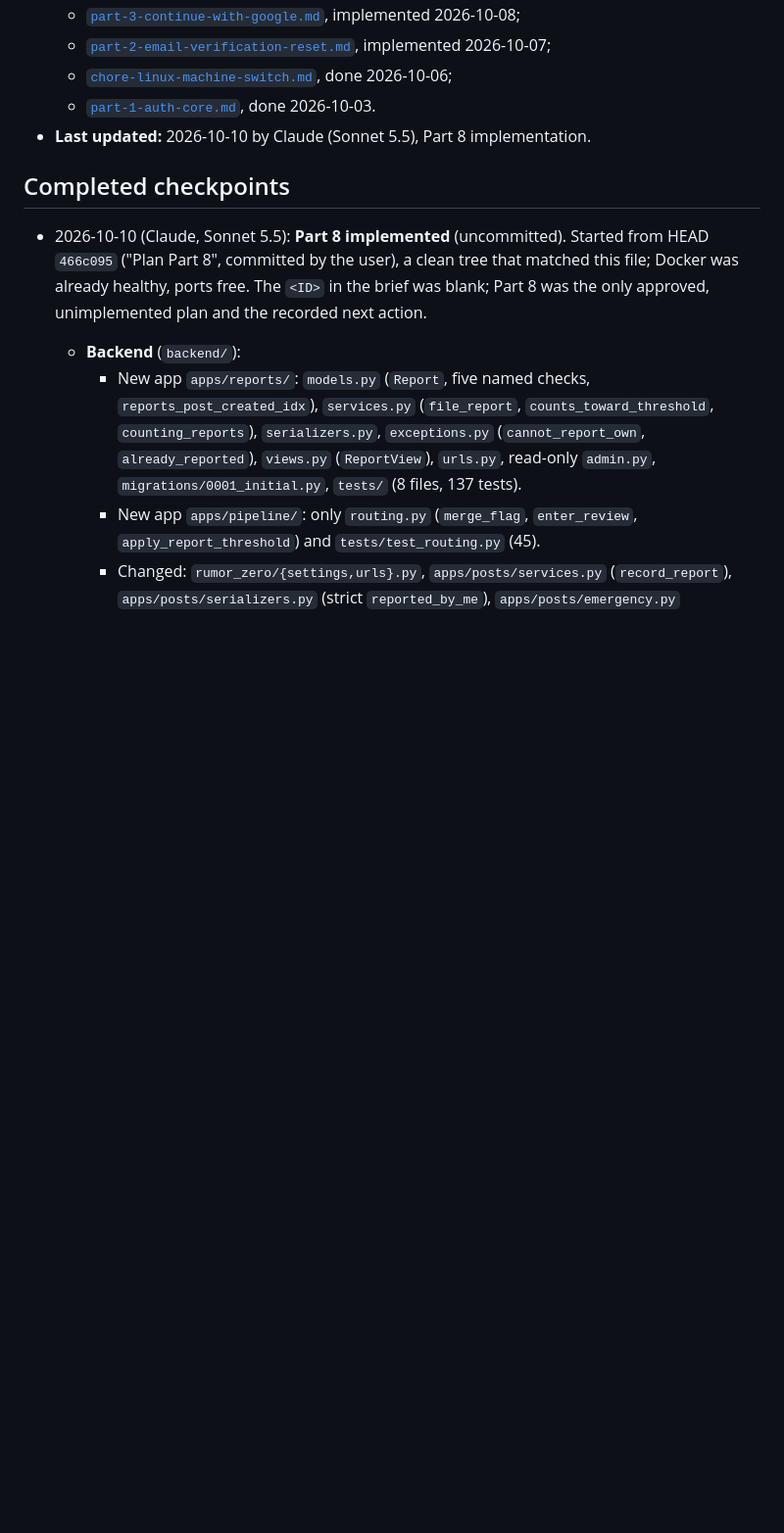
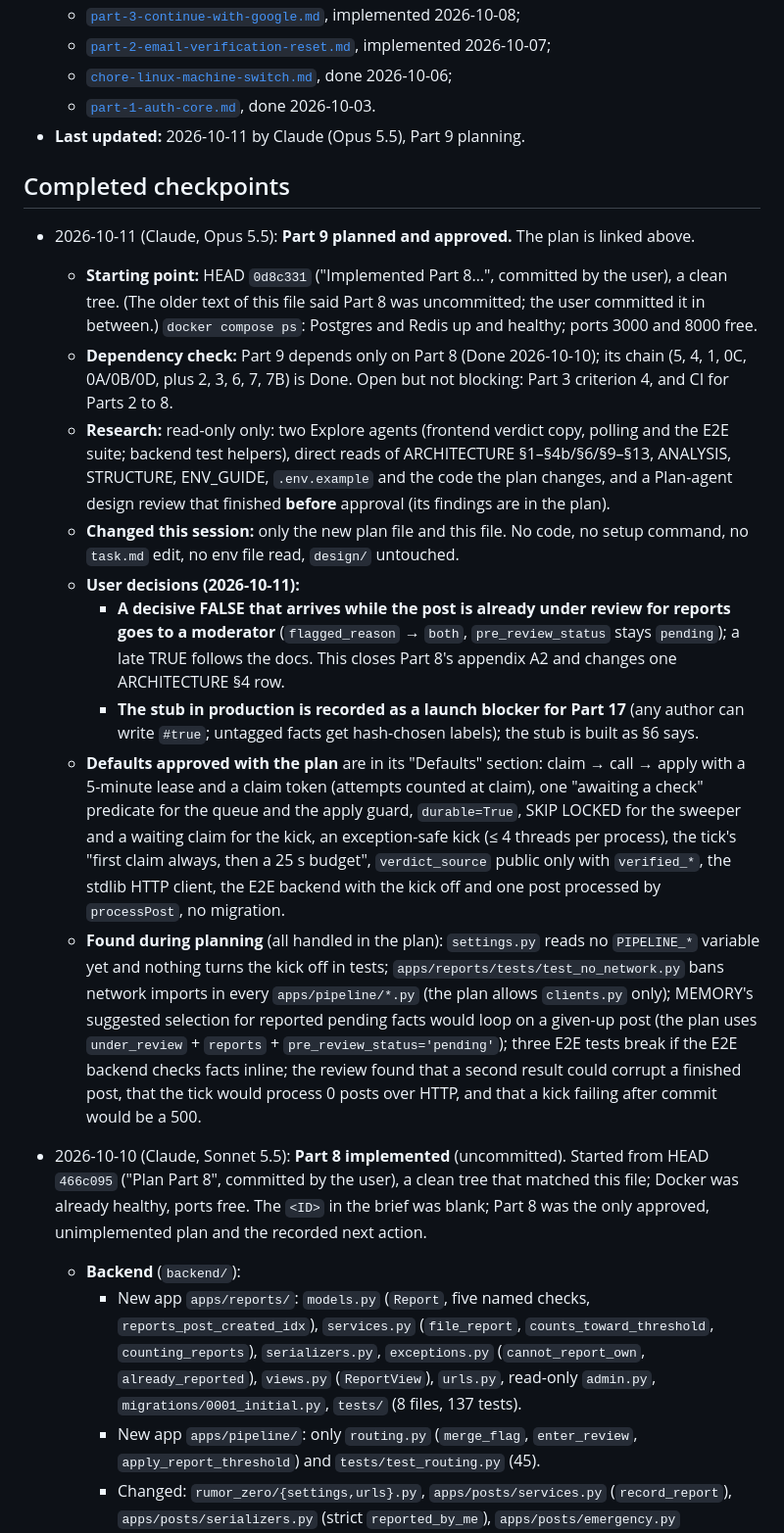
Before and after one commit to Sanjoyte/Rumor-Zero, a Markdown page: docs/agents/HANDOFF.md, the part around one of its changes. Shown at 98% size. GitHub-like rendering; blank space fills up the shorter version.

Commit message:
Plan Part 9

```diff
--- a/docs/agents/HANDOFF.md
+++ b/docs/agents/HANDOFF.md
@@ -34,9 +38,38 @@ read-only git output.
     2026-10-07;
   - [`chore-linux-machine-switch.md`](plans/chore-linux-machine-switch.md), done 2026-10-06;
   - [`part-1-auth-core.md`](plans/part-1-auth-core.md), done 2026-10-03.
-- **Last updated:** 2026-10-10 by Claude (Sonnet 5.5), Part 8 implementation.
+- **Last updated:** 2026-10-11 by Claude (Opus 5.5), Part 9 planning.
 
 ## Completed checkpoints
+
+- 2026-10-11 (Claude, Opus 5.5): **Part 9 planned and approved.** The plan is linked above.
+  - **Starting point:** HEAD `0d8c331` ("Implemented Part 8…", committed by the user), a clean tree. (The older text of
+    this file said Part 8 was uncommitted; the user committed it in between.) `docker compose ps`: Postgres and Redis up
+    and healthy; ports 3000 and 8000 free.
+  - **Dependency check:** Part 9 depends only on Part 8 (Done 2026-10-10); its chain (5, 4, 1, 0C, 0A/0B/0D, plus 2, 3,
+    6, 7, 7B) is Done. Open but not blocking: Part 3 criterion 4, and CI for Parts 2 to 8.
+  - **Research:** read-only only: two Explore agents (frontend verdict copy, polling and the E2E suite; backend test
+    helpers), direct reads of ARCHITECTURE §1–§4b/§6/§9–§13, ANALYSIS, STRUCTURE, ENV_GUIDE, `.env.example` and the code
+    the plan changes, and a Plan-agent design review that finished **before** approval (its findings are in the plan).
+  - **Changed this session:** only the new plan file and this file. No code, no setup command, no `task.md` edit, no
+    env file read, `design/` untouched.
+  - **User decisions (2026-10-11):**
+    - **A decisive FALSE that arrives while the post is already under review for reports goes to a moderator**
+      (`flagged_reason` → `both`, `pre_review_status` stays `pending`); a late TRUE follows the docs. This closes Part 8's
+      appendix A2 and changes one ARCHITECTURE §4 row.
+    - **The stub in production is recorded as a launch blocker for Part 17** (any author can write `#true`; untagged
+      facts get hash-chosen labels); the stub is built as §6 says.
+  - **Defaults approved with the plan** are in its "Defaults" section: claim → call → apply with a 5-minute lease and a
+    claim token (attempts counted at claim), one "awaiting a check" predicate for the queue and the apply guard,
+    `durable=True`, SKIP LOCKED for the sweeper and a waiting claim for the kick, an exception-safe kick (≤ 4 threads per
+    process), the tick's "first claim always, then a 25 s budget", `verdict_source` public only with `verified_*`, the
+    stdlib HTTP client, the E2E backend with the kick off and one post processed by `processPost`, no migration.
+  - **Found during planning** (all handled in the plan): `settings.py` reads no `PIPELINE_*` variable yet and nothing
+    turns the kick off in tests; `apps/reports/tests/test_no_network.py` bans network imports in every
+    `apps/pipeline/*.py` (the plan allows `clients.py` only); MEMORY's suggested selection for reported pending facts
+    would loop on a given-up post (the plan uses `under_review` + `reports` + `pre_review_status='pending'`); three E2E
+    tests break if the E2E backend checks facts inline; the review found that a second result could corrupt a finished
+    post, that the tick would process 0 posts over HTTP, and that a kick failing after commit would be a 500.
 
 - 2026-10-10 (Claude, Sonnet 5.5): **Part 8 implemented** (uncommitted). Started from HEAD `466c095` ("Plan Part 8", committed
   by the user), a clean tree that matched this file; Docker was already healthy, ports free. The `<ID>` in the brief was blank;
```
Also changed, not shown: other parts of docs/agents/HANDOFF.md (+12 -8 lines), 1 other file.
